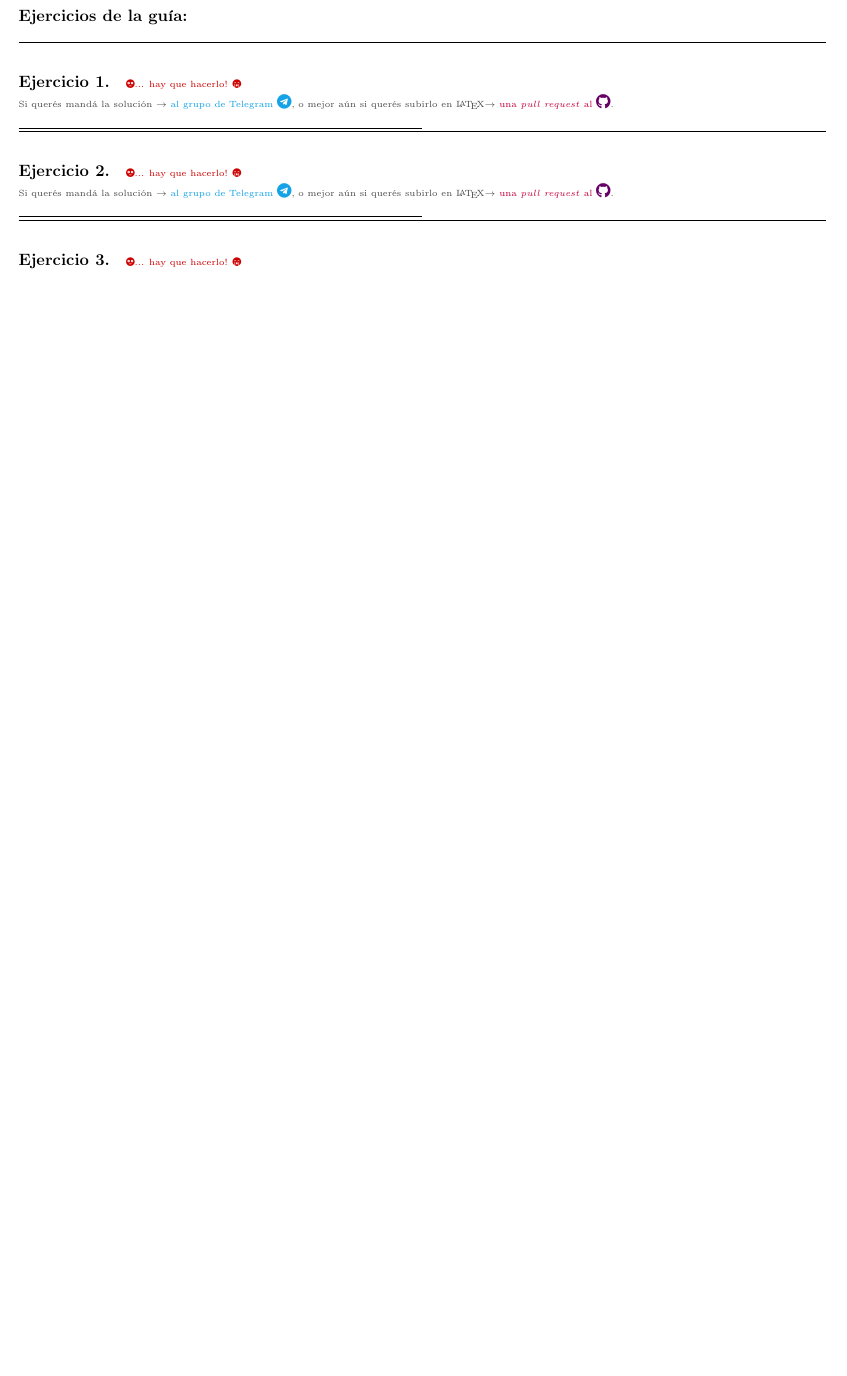
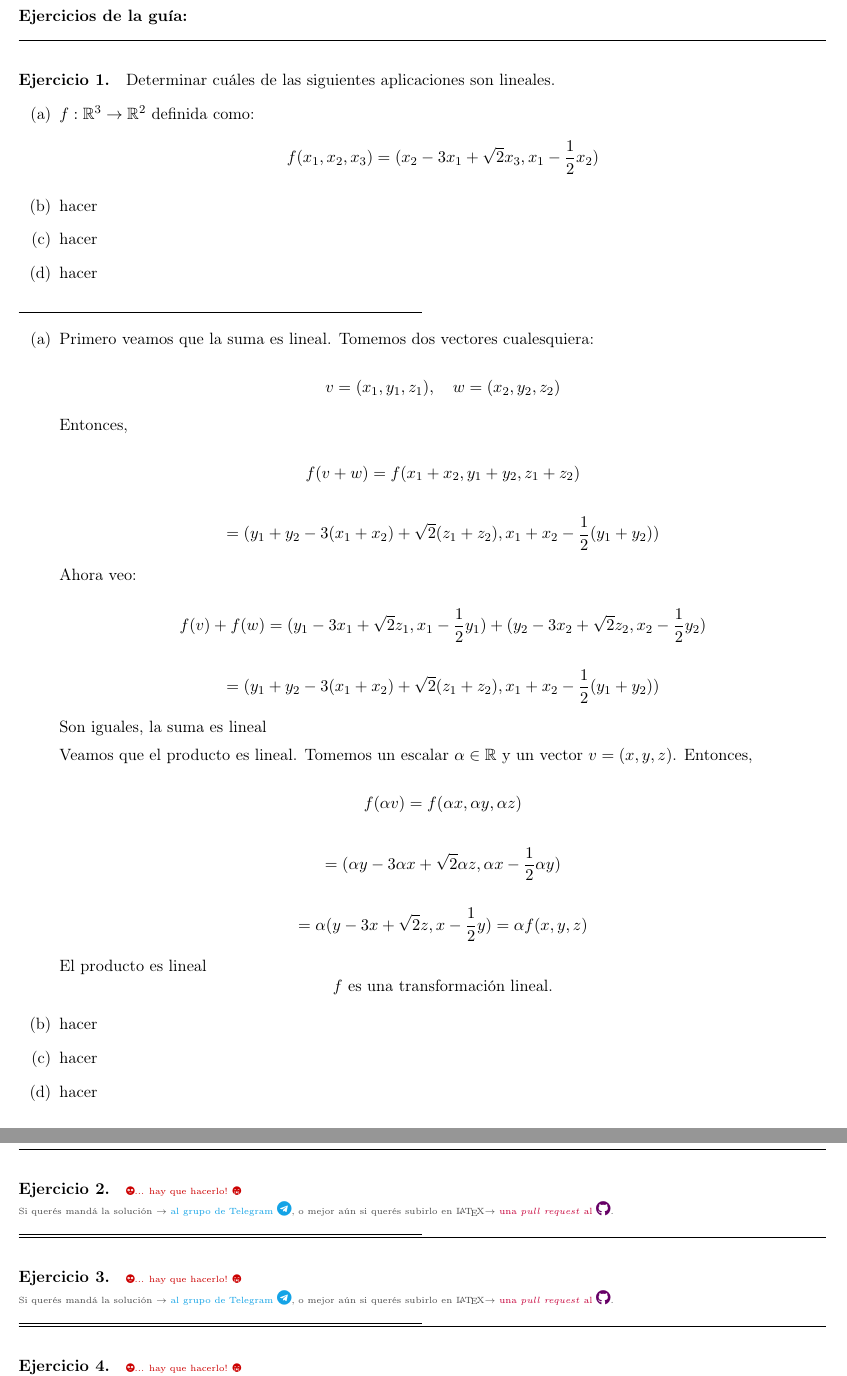
Before and after one commit to nad-garraz/algebraLinealComputacional, a LaTeX document (2-guia/2-sol.tex, which reads 2-guia/ejercicios-2/ej-1-2.tex): part of page 5 of 8 before the commit and two parts of pages 5 and 6 of 8 after it, the two joined at a grey line, cut so that both start at the same text, the shorter picture padded with empty space. Compiled offline with pdfLaTeX.

Commit message:
inciso a

```diff
--- a/2-guia/ejercicios-2/ej-1-2.tex
+++ b/2-guia/ejercicios-2/ej-1-2.tex
@@ -1,3 +1,64 @@
 \begin{enunciado}{\ejercicio}
-  \hacer
+  Determinar cuáles de las siguientes aplicaciones son lineales.
+  \begin{enumerate}[label=(\alph*)]
+  \item $f: \mathbb{R}^3 \to \mathbb{R}^2$ definida como:   \[
+    f(x_1, x_2, x_3) = (x_2 - 3x_1 + \sqrt{2}x_3, x_1 - \frac{1}{2} x_2)
+    \]
+  \item hacer
+  \item hacer
+  \item hacer
+
+  \end{enumerate}
 \end{enunciado}
+
+\begin{enumerate}[label=(\alph*)]
+  \item
+  Primero veamos que la suma es lineal. Tomemos dos vectores cualesquiera:
+
+  \[
+  v = (x_1, y_1, z_1), \quad w = (x_2, y_2, z_2)
+  \]
+
+  Entonces,
+
+  \[
+  f(v + w) = f(x_1 + x_2, y_1 + y_2, z_1 + z_2)
+  \]
+
+  \[
+  = (y_1 + y_2 - 3(x_1 + x_2) + \sqrt{2} (z_1 + z_2), x_1 + x_2 - \frac{1}{2} (y_1 + y_2))
+  \]
+
+  Ahora veo:
+
+  \[
+  f(v) + f(w) = (y_1 - 3x_1 + \sqrt{2} z_1, x_1 - \frac{1}{2} y_1) + (y_2 - 3x_2 + \sqrt{2} z_2, x_2 - \frac{1}{2} y_2)
+  \]
+
+  \[
+  = (y_1 + y_2 - 3(x_1 + x_2) + \sqrt{2} (z_1 + z_2), x_1 + x_2 - \frac{1}{2} (y_1 + y_2))
+  \]
+
+  Son iguales, la suma es lineal
+
+  Veamos que el producto es lineal. Tomemos un escalar $\alpha \in \mathbb{R}$ y un vector $v = (x, y, z)$. Entonces,
+
+  \[
+  f(\alpha v) = f(\alpha x, \alpha y, \alpha z)
+  \]
+
+  \[
+  = (\alpha y - 3\alpha x + \sqrt{2} \alpha z, \alpha x - \frac{1}{2} \alpha y)
+  \]
+
+  \[
+  = \alpha (y - 3x + \sqrt{2}z, x - \frac{1}{2} y) = \alpha f(x, y, z)
+  \]
+
+  El producto es lineal
+  \[
+  f \text{ es una transformación lineal.}
+  \]
+  \item hacer
+  \item hacer
+  \item hacer
```
Also changed, not shown: 2-guia/2-sol.pdf, 2-guia/ejercicios-2/ej-1-2.tex (6 more changed lines).
